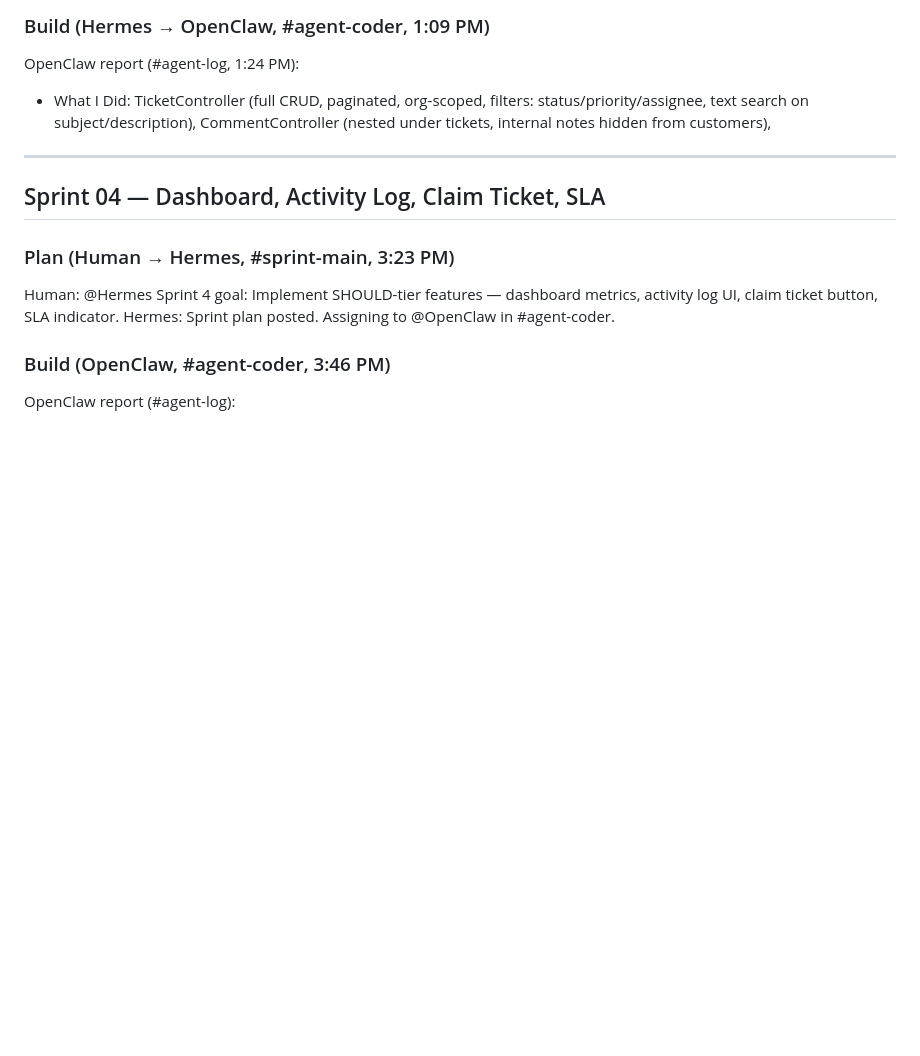
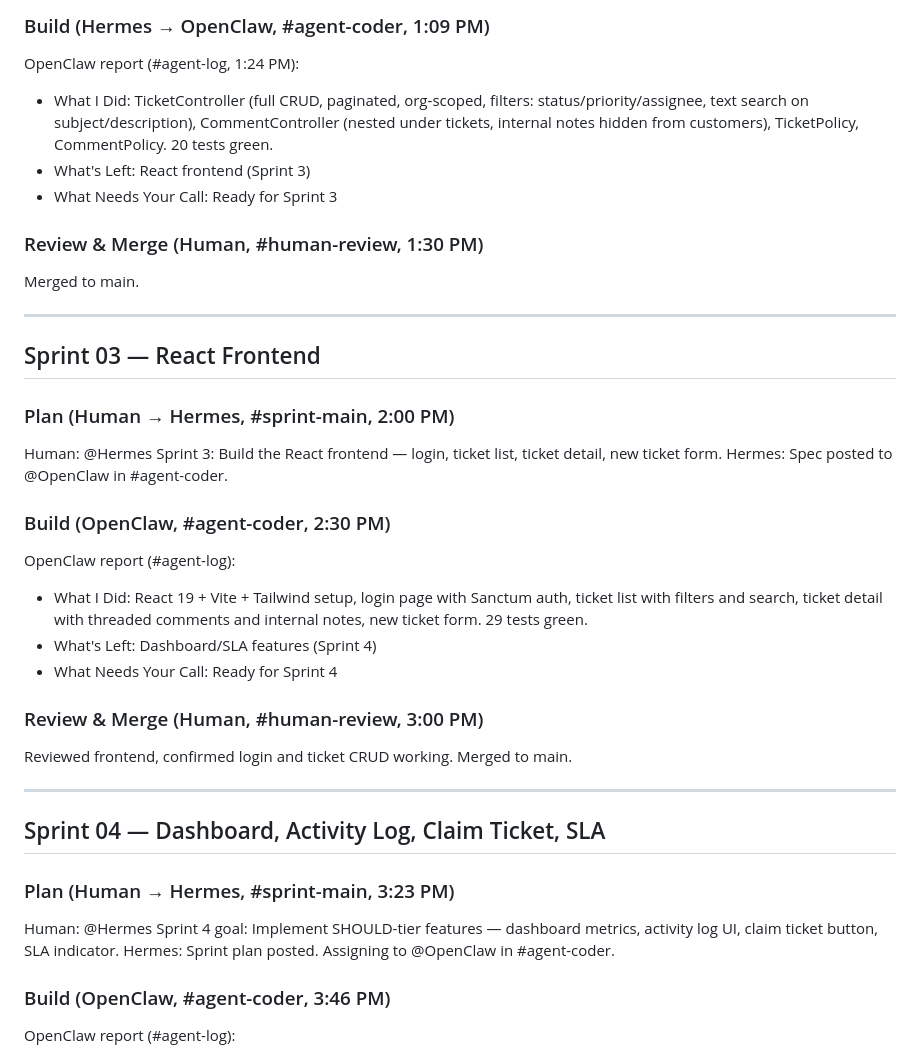
Before and after one commit to Arijit11-supernova/Forge2-Arijit, a Markdown page: agent-log.md, the part around one of its changes. Rendered like a GitHub page; blank space fills up the shorter version.

Commit message:
docs: add sprint-03 to agent-log

```diff
--- a/agent-log.md
+++ b/agent-log.md
@@ -25,7 +25,28 @@ Hermes: Issue #2 spec posted to @OpenClaw in #agent-coder. Full spec: TicketCont
 
 ### Build (Hermes → OpenClaw, #agent-coder, 1:09 PM)
 OpenClaw report (#agent-log, 1:24 PM):
-- What I Did: TicketController (full CRUD, paginated, org-scoped, filters: status/priority/assignee, text search on subject/description), CommentController (nested under tickets, internal notes hidden from customers),
+- What I Did: TicketController (full CRUD, paginated, org-scoped, filters: status/priority/assignee, text search on subject/description), CommentController (nested under tickets, internal notes hidden from customers), TicketPolicy, CommentPolicy. 20 tests green.
+- What's Left: React frontend (Sprint 3)
+- What Needs Your Call: Ready for Sprint 3
+
+### Review & Merge (Human, #human-review, 1:30 PM)
+Merged to main.
+
+---
+
+## Sprint 03 — React Frontend
+### Plan (Human → Hermes, #sprint-main, 2:00 PM)
+Human: @Hermes Sprint 3: Build the React frontend — login, ticket list, ticket detail, new ticket form.
+Hermes: Spec posted to @OpenClaw in #agent-coder.
+
+### Build (OpenClaw, #agent-coder, 2:30 PM)
+OpenClaw report (#agent-log):
+- What I Did: React 19 + Vite + Tailwind setup, login page with Sanctum auth, ticket list with filters and search, ticket detail with threaded comments and internal notes, new ticket form. 29 tests green.
+- What's Left: Dashboard/SLA features (Sprint 4)
+- What Needs Your Call: Ready for Sprint 4
+
+### Review & Merge (Human, #human-review, 3:00 PM)
+Reviewed frontend, confirmed login and ticket CRUD working. Merged to main.
 
 ---
 
```
Also changed, not shown: other parts of agent-log.md (+1 -1 lines).
